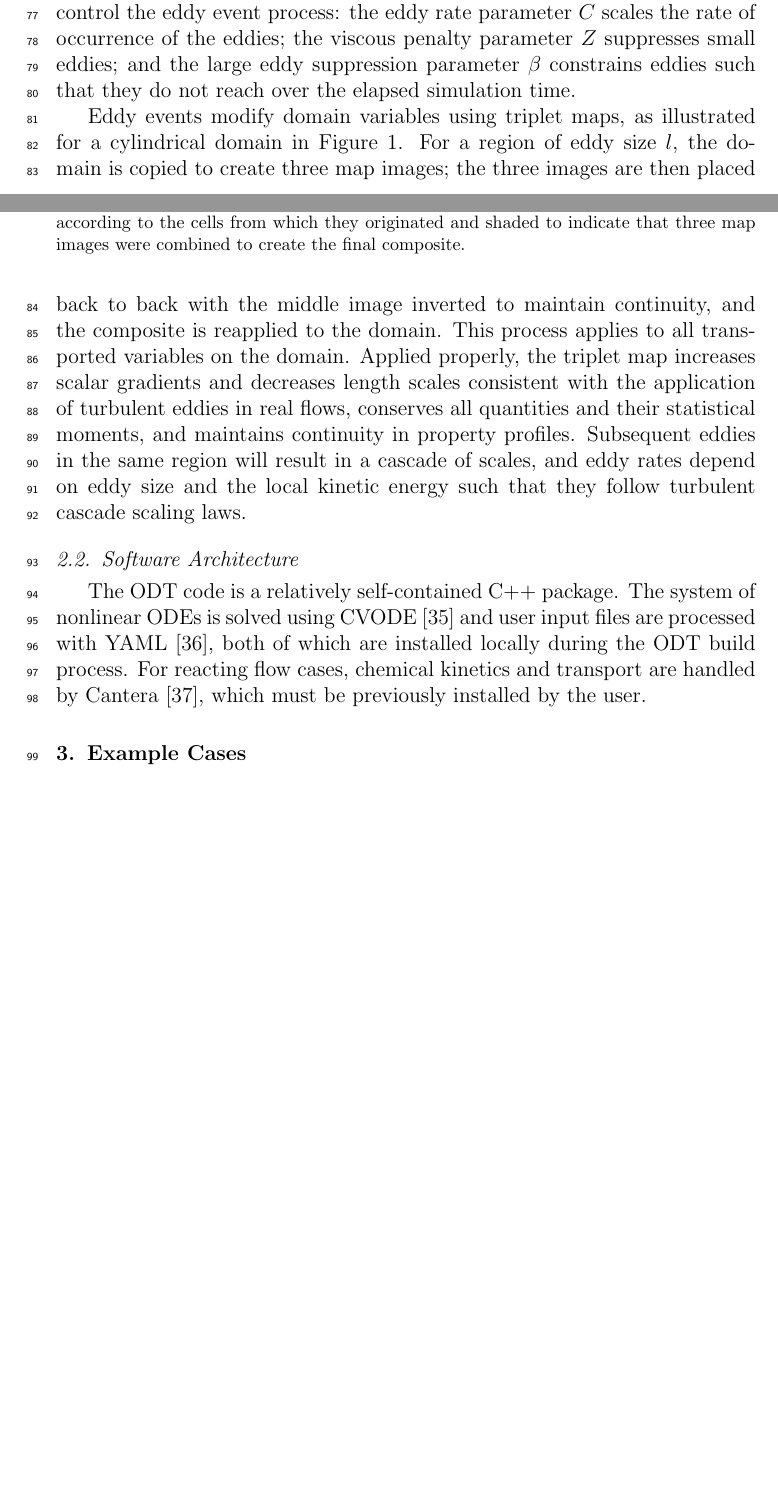
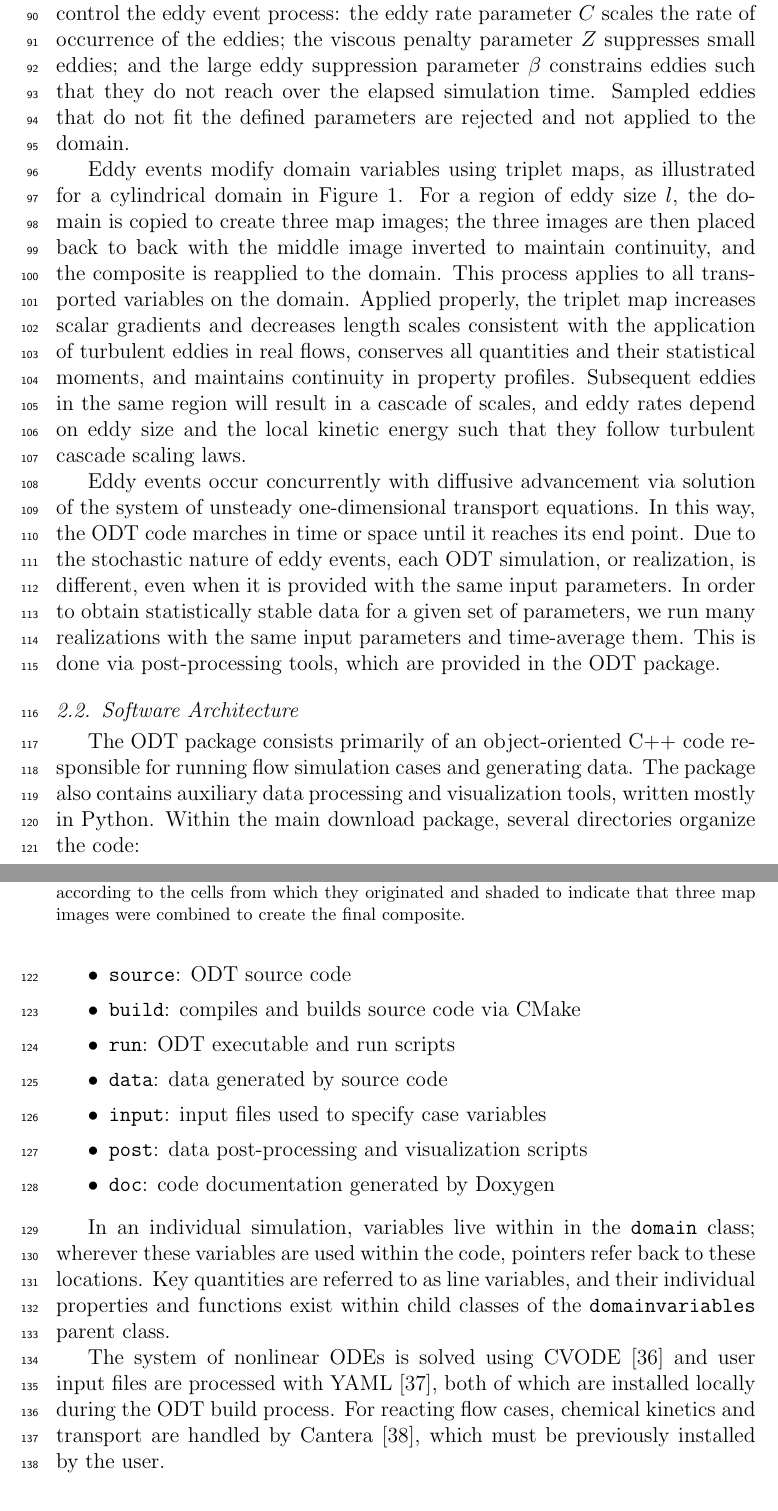
Before and after one commit to byuignite-papers/ODT_paper_SoftwareX, a LaTeX paper (manuscript/manuscript.tex): two parts of pages 3 and 4 of 13 before the commit and two parts of pages 4 and 5 of 14 after it, joined at a grey line, cut so that both start at the same text, the shorter picture padded with empty space. Compiled offline with pdfLaTeX.

Commit message:
Updated text of model description section. Working on software architecture section. Flow chart in progress elsewhere.

```diff
--- a/manuscript/manuscript.tex
+++ b/manuscript/manuscript.tex
@@ -178,2 +178 @@ The ODT model is described in detail in the literature \cite{Kerstein_1999,Kerst
 
-Eddy events occur as a Poisson process in accordance with their eddy rates, where a given eddy event of size $l$ and location $x_0$ has an eddy timescale $t$ and an associated eddy rate $1/t$. Three user-defined ODT parameters control the eddy event process: the eddy rate parameter $C$ scales the rate of occurrence of the eddies; the viscous penalty parameter $Z$ suppresses small eddies; and the large eddy suppression parameter $\beta$ constrains eddies such that they do not reach over the elapsed simulation time.
@@ -180,3 +186,4 @@ Eddy events occur as a Poisson process in accordance with their eddy rates, wher
+Eddy events occur as a Poisson process in accordance with their eddy rates, where a given eddy event of size $l$ and location $x_0$ has an eddy timescale $t$ and an associated eddy rate $1/t$. Three user-defined ODT parameters control the eddy event process: the eddy rate parameter $C$ scales the rate of occurrence of the eddies; the viscous penalty parameter $Z$ suppresses small eddies; and the large eddy suppression parameter $\beta$ constrains eddies such that they do not reach over the elapsed simulation time. Sampled eddies that do not fit the defined parameters are rejected and not applied to the domain.
 
 Eddy events modify domain variables using triplet maps, as illustrated for a cylindrical domain in Figure \ref{fig:tripletmap}. For a region of eddy size $l$, the domain is copied to create three map images; the three images are then placed back to back with the middle image inverted to maintain continuity, and the composite is reapplied to the domain. This process applies to all transported variables on the domain. Applied properly, the triplet map increases scalar gradients and decreases length scales consistent with the application of turbulent eddies in real flows, conserves all quantities and their statistical moments, and maintains continuity in property profiles. Subsequent eddies in the same region will result in a cascade of scales, and eddy rates depend on eddy size and the local kinetic energy such that they follow turbulent cascade scaling laws.
 
@@ -187,11 +194,31 @@ Eddy events modify domain variables using triplet maps, as illustrated for a cyl
 	\label{fig:tripletmap}
 \end{figure}
 
+Eddy events occur concurrently with diffusive advancement via solution of the system of unsteady one-dimensional transport equations. In this way, the ODT code marches in time or space until it reaches its end point. Due to the stochastic nature of eddy events, each ODT simulation, or realization, is different, even when it is provided with the same input parameters. In order to obtain statistically stable data for a given set of parameters, we run many realizations with the same input parameters and time-average them. This is done via post-processing tools, which are provided in the ODT package.
+
 %-----------------------------------------------------------------------------------
 \subsection{Software Architecture}
 \label{sub:architecture}
 
-The ODT code is a relatively self-contained C++ package. The system of nonlinear ODEs is solved using CVODE \cite{Hindmarsh_2020} and user input files are processed with YAML \cite{Beder_2008}, both of which are installed locally during the ODT build process. For reacting flow cases, chemical kinetics and transport are handled by Cantera \cite{Goodwin_2018}, which must be previously installed by the user.
+The ODT package consists primarily of an object-oriented C++ code responsible for running flow simulation cases and generating data. The package also contains auxiliary data processing and visualization tools, written mostly in Python. Within the main download package, several directories organize the code:
+\begin{itemize} \itemsep0em
+	\item \texttt{source}: ODT source code
+	\item \texttt{build}: compiles and builds source code via CMake
+	\item \texttt{run}: ODT executable and run scripts
+	\item \texttt{data}: data generated by source code
+	\item \texttt{input}: input files used to specify case variables
+	\item \texttt{post}: data post-processing and visualization scripts
+	\item \texttt{doc}: code documentation generated by Doxygen
+\end{itemize}
+
+
+
+% source code stuff
+In an individual simulation, variables live within in the \texttt{domain} class; wherever these variables are used within the code, pointers refer back to these locations. Key quantities are referred to as line variables, and their individual properties and functions exist within child classes of the \texttt{domainvariables} parent class.
+
+The system of nonlinear ODEs is solved using CVODE \cite{Hindmarsh_2020} and user input files are processed with YAML \cite{Beder_2008}, both of which are installed locally during the ODT build process. For reacting flow cases, chemical kinetics and transport are handled by Cantera \cite{Goodwin_2018}, which must be previously installed by the user.
+
+% You can talk about the basic structure: domain.cc is the main object that holds pointers to everything else. There are back pointers to the domain, so that everyone can see everyone else, as needed. The key quantities are line variables (arrays stored at each point). These are the domainvariables. The domain class has a vector of pointers to these, and also pointers to specific variables to access them by name. This enables both generic looping over variables to have each variable compute, for example, its source term, and also allow specific access to needed variables like the grid positions, etc. The variables are either transported or not. The variables needed for a given simulation are set up in the domaincases class. In addition, there are general parameters. You could discuss the main classes, or maybe show a class flow diagram. These can be easily generated, and doxygen also does some of this.
 
 %Things to put in this section (from SoftwareX template)
 %\begin{itemize}
```
Also changed, not shown: manuscript/references.bib (+18 -3 lines), manuscript/manuscript.pdf, manuscript/manuscript.tex (23 more changed lines).
